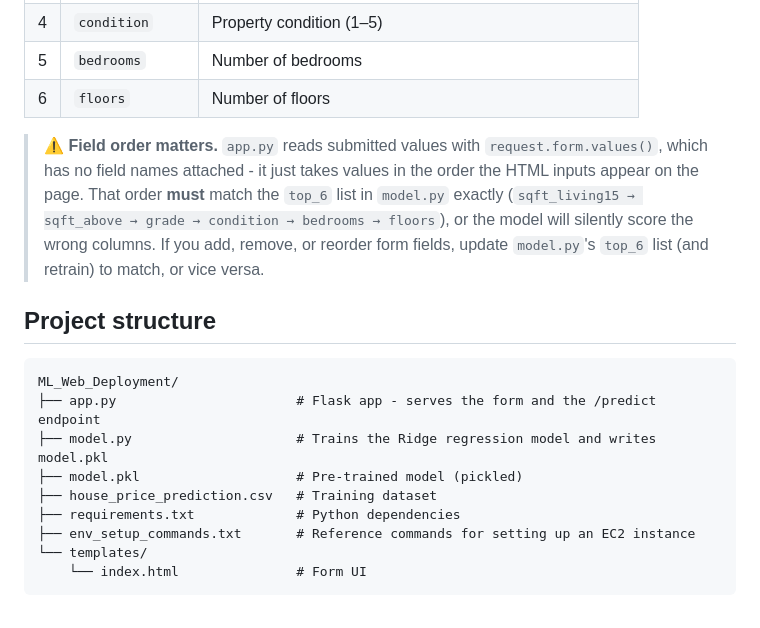
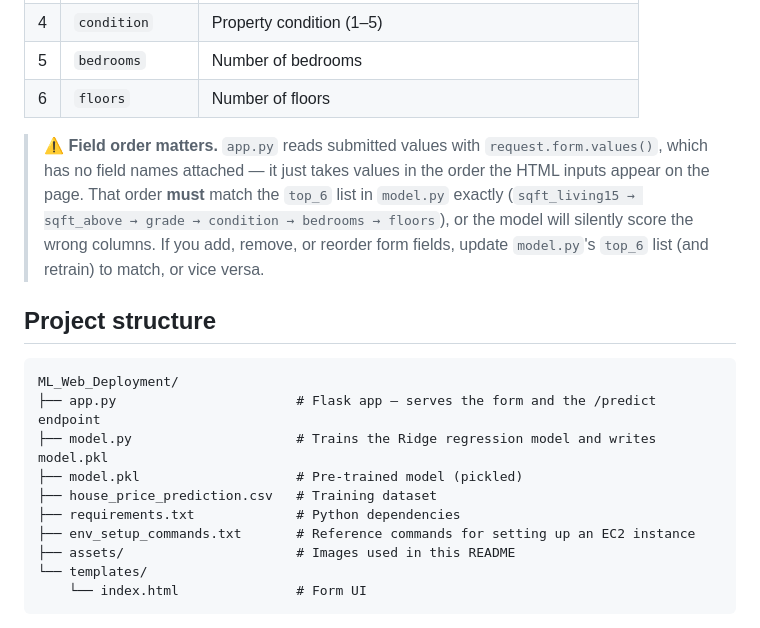
Before and after one commit to j019/ML_Web_Deployment, a Markdown page: README.md, the part around one of its changes. Drawn GitHub-style.

Commit message:
Update README formatting and content clarity

````diff
--- a/README.md
+++ b/README.md
@@ -25,18 +31,19 @@ The model is trained on six features, in this exact order:
 | 5 | `bedrooms` | Number of bedrooms |
 | 6 | `floors` | Number of floors |
 
-> **⚠️ Field order matters.** `app.py` reads submitted values with `request.form.values()`, which has no field names attached - it just takes values in the order the HTML inputs appear on the page. That order **must** match the `top_6` list in `model.py` exactly (`sqft_living15 → sqft_above → grade → condition → bedrooms → floors`), or the model will silently score the wrong columns. If you add, remove, or reorder form fields, update `model.py`'s `top_6` list (and retrain) to match, or vice versa.
+> **⚠️ Field order matters.** `app.py` reads submitted values with `request.form.values()`, which has no field names attached — it just takes values in the order the HTML inputs appear on the page. That order **must** match the `top_6` list in `model.py` exactly (`sqft_living15 → sqft_above → grade → condition → bedrooms → floors`), or the model will silently score the wrong columns. If you add, remove, or reorder form fields, update `model.py`'s `top_6` list (and retrain) to match, or vice versa.
 
 ## Project structure
 
 ```
 ML_Web_Deployment/
-├── app.py                       # Flask app - serves the form and the /predict endpoint
+├── app.py                       # Flask app — serves the form and the /predict endpoint
 ├── model.py                     # Trains the Ridge regression model and writes model.pkl
 ├── model.pkl                    # Pre-trained model (pickled)
 ├── house_price_prediction.csv   # Training dataset
 ├── requirements.txt             # Python dependencies
 ├── env_setup_commands.txt       # Reference commands for setting up an EC2 instance
+├── assets/                      # Images used in this README
 └── templates/
     └── index.html               # Form UI
 ```
````
Also changed, not shown: other parts of README.md (+20 -10 lines).
